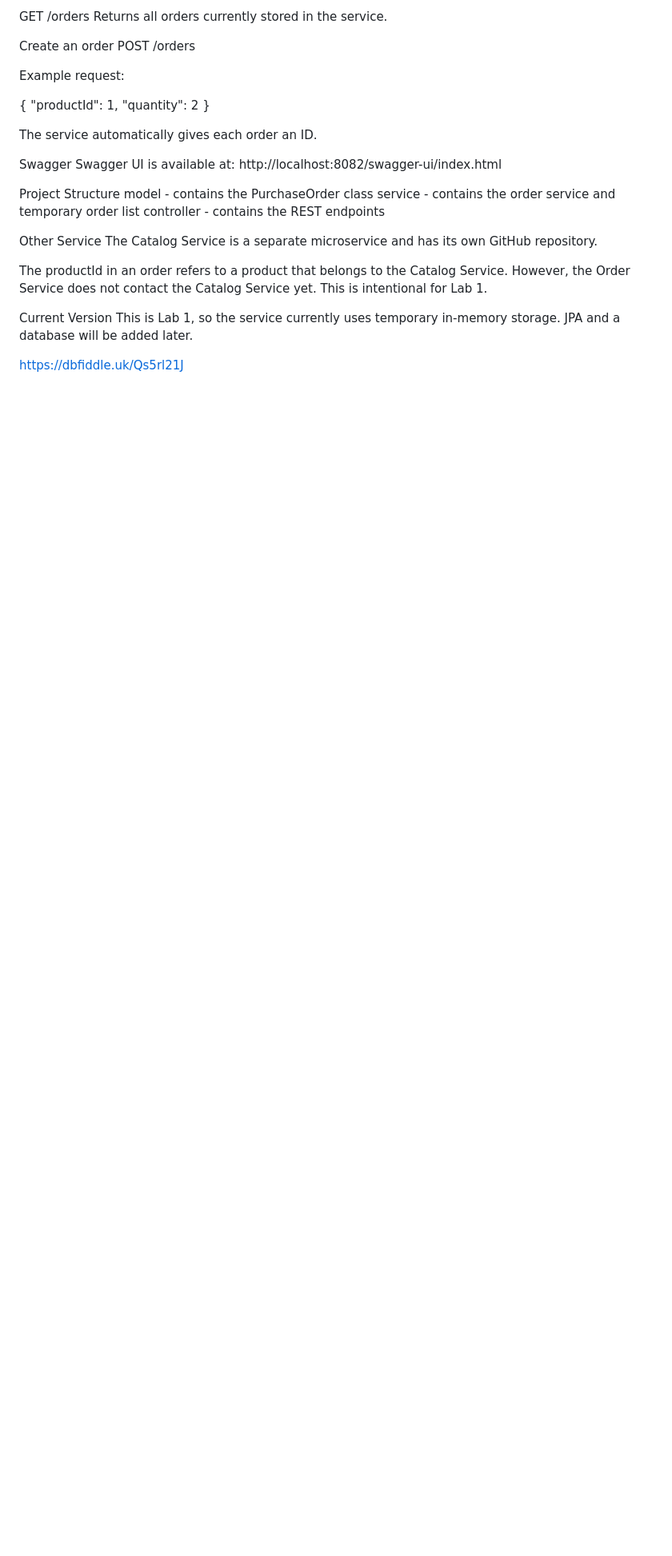
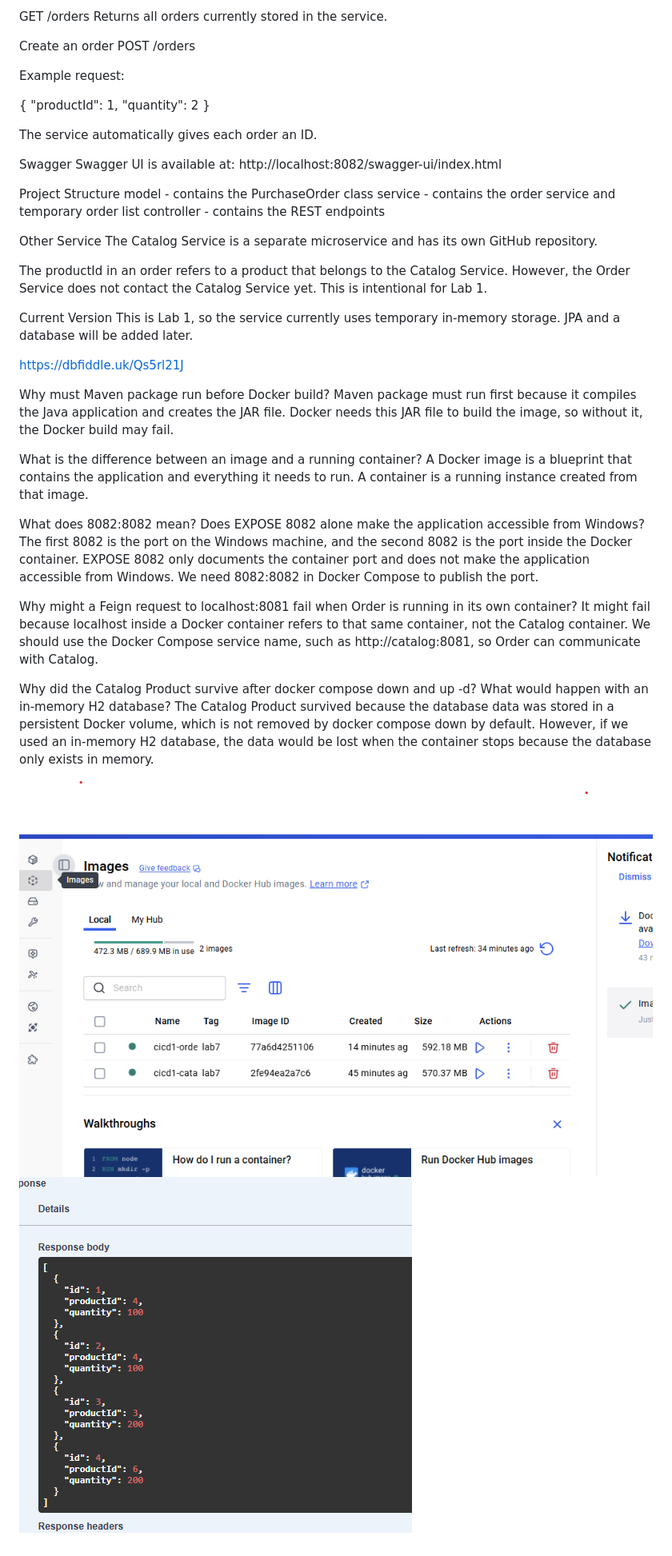
Before and after one commit to Franklin465105/OrderService-Lab-1, a Markdown page: README.md, the part around the change. Shown at 80% size. Rendered like a GitHub page; pictures changed too: img.png (added), img_2.png (added); blank space fills up the shorter version.

Commit message:
Set up the docker for OrderService (Accidentally deleted branch, did some wrong but fixed it) and added the ReadME questions and images has been added.

```diff
--- a/README.md
+++ b/README.md
@@ -43,3 +43,21 @@ Current Version
 This is Lab 1, so the service currently uses temporary in-memory storage. JPA and a database will be added later.
 
 https://dbfiddle.uk/Qs5rl21J
+
+Why must Maven package run before Docker build?
+Maven package must run first because it compiles the Java application and creates the JAR file. Docker needs this JAR file to build the image, so without it, the Docker build may fail.
+
+What is the difference between an image and a running container?
+A Docker image is a blueprint that contains the application and everything it needs to run. A container is a running instance created from that image.
+
+What does 8082:8082 mean? Does EXPOSE 8082 alone make the application accessible from Windows?
+The first 8082 is the port on the Windows machine, and the second 8082 is the port inside the Docker container. EXPOSE 8082 only documents the container port and does not make the application accessible from Windows. We need 8082:8082 in Docker Compose to publish the port.
+
+Why might a Feign request to localhost:8081 fail when Order is running in its own container?
+It might fail because localhost inside a Docker container refers to that same container, not the Catalog container. We should use the Docker Compose service name, such as http://catalog:8081, so Order can communicate with Catalog.
+
+Why did the Catalog Product survive after docker compose down and up -d? What would happen with an in-memory H2 database?
+The Catalog Product survived because the database data was stored in a persistent Docker volume, which is not removed by docker compose down by default. However, if we used an in-memory H2 database, the data would be lost when the container stops because the database only exists in memory.
+
+![img.png](img.png)
+![img_2.png](img_2.png)
```
Also changed, not shown: img_1.png (added), 1 other file.
